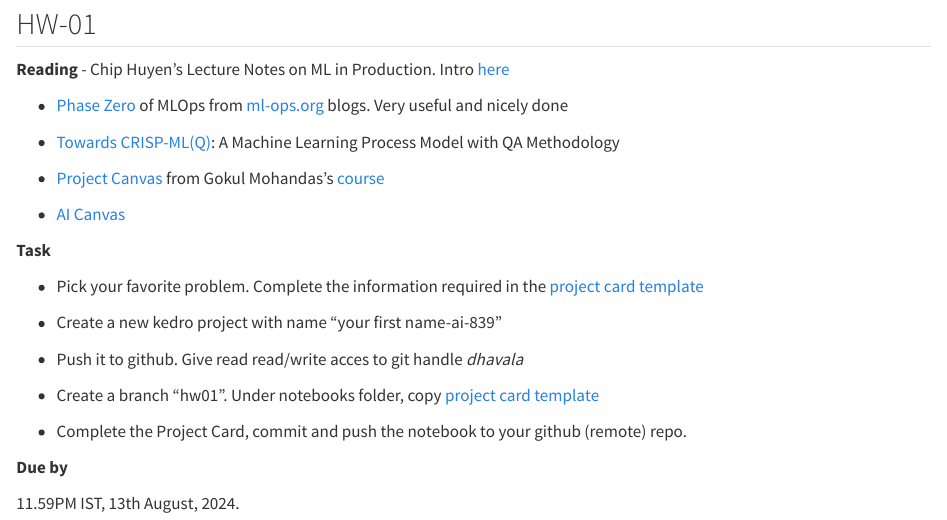
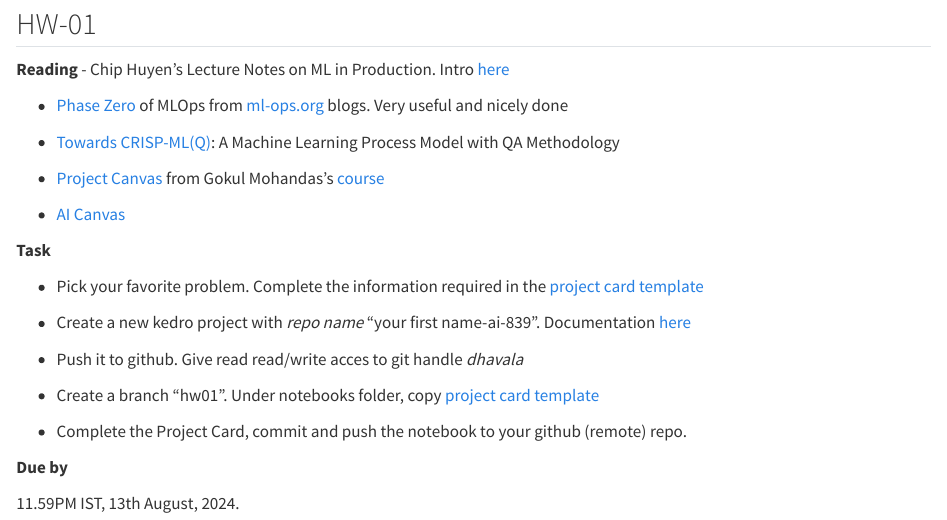
Before and after one commit to mlsquare/ai-839, a Quarto document (homeworks.qmd): the page in a window 1100 px wide, from 70 px down. Rendered offline with R 4.5, knitr and Pandoc in place of Quarto, with nearby package versions.

Commit message:
add kedro link in hw01

```diff
--- a/homeworks.qmd
+++ b/homeworks.qmd
@@ -17,7 +17,7 @@
 
 - Pick your favorite problem. Complete the information required in the [project card template](./resources/project-card.ipynb)
 
-- Create a new kedro project with name "your first name-ai-839"
+- Create a new kedro project with _repo name_ "your first name-ai-839". Documentation [here](https://docs.kedro.org/en/stable/get_started/new_project.html)
 
 - Push it to github. Give read read/write acces to git handle _dhavala_
 
```
